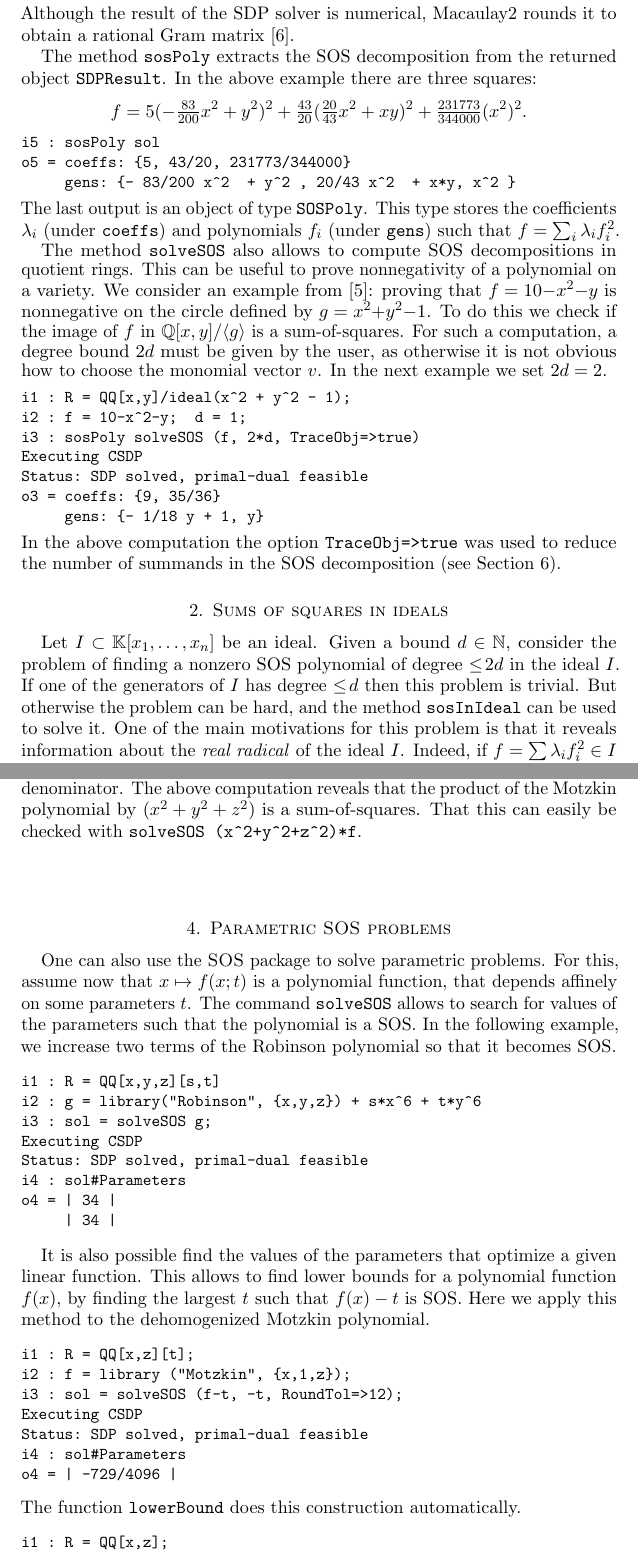
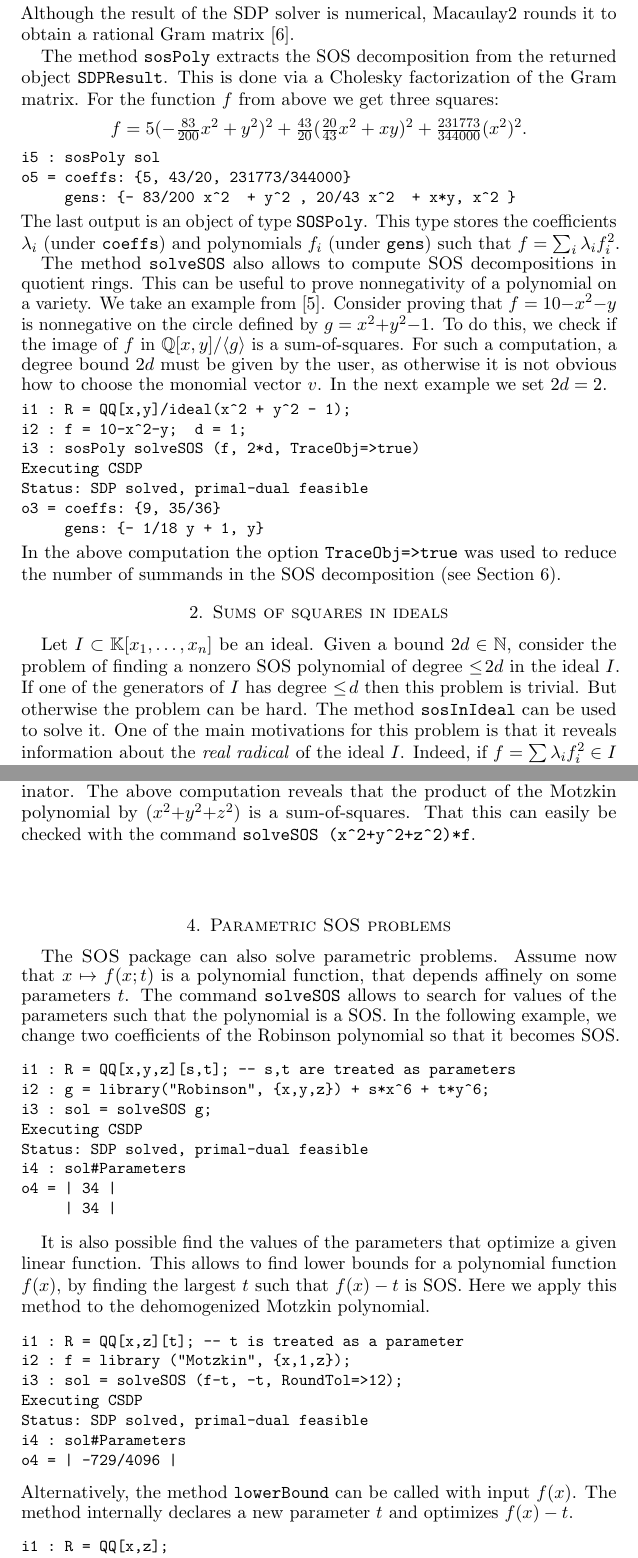
Before and after one commit to diegcif/SumsOfSquares.m2, a LaTeX paper (PDF/SOS.tex): two parts of pages 2 and 4 of 7, joined at a grey line, cut so that both start at the same text. Compiled offline with pdfLaTeX.

Commit message:
minor changes

```diff
--- a/PDF/SOS.tex
+++ b/PDF/SOS.tex
@@ -121,7 +120,8 @@ o4 = ( | 2      1     -83/40 |,   | x2 | )
 Although the result of the SDP solver is numerical, Macaulay2 rounds it to obtain a rational Gram matrix~\cite{peyrl2008computing}.
 
 The method \verb|sosPoly| extracts the SOS decomposition from the returned object \verb|SDPResult|.
-In the above example there are three squares:
+This is done via a Cholesky factorization of the Gram matrix.
+For the function $f$ from above we get three squares:
 \[
   f = 5(-\tfrac{83}{200} x^{2}+y^{2})^{2} + \tfrac{43}{20}
   (\tfrac{20}{43}x^{2} + xy)^{2} + \tfrac{231773}{344000} (x^{2})^{2}.
@@ -141,9 +141,9 @@ This type stores the coefficients $\lambda_{i}$ (under \verb|coeffs|) and polyno
 
 The method \verb|solveSOS| also allows to compute SOS decompositions in quotient rings.
 This can be useful to prove nonnegativity of a polynomial on a variety.
-We consider an example from~\cite{parrilo2005exploiting}:
-proving that $f = 10{-}x^2{-}y$ is nonnegative on the circle defined by $g = x^2 {+} y^2 {-} 1$.
-To do this we check if the image of $f$ in $\QQ[x,y]/\langle g\rangle$ is a sum-of-squares.
+We take an example from~\cite{parrilo2005exploiting}.
+Consider proving that $f = 10{-}x^2{-}y$ is nonnegative on the circle defined by $g = x^2 {+} y^2 {-} 1$.
+To do this, we check if the image of $f$ in $\QQ[x,y]/\langle g\rangle$ is a sum-of-squares.
 For such a computation, a degree bound $2d$ must be given by the user, as otherwise it is not obvious how to choose the monomial vector~$v$.
 In the next example we set $2d=2$.
 {\small
@@ -168,9 +168,10 @@ In the above computation the option \verb|TraceObj=>true| was used to reduce the
 
 \section{Sums of squares in ideals}
 Let $I \subset \kk[x_{1},\dots,x_{n}]$ be an ideal.
-Given a bound $d\in\NN$, consider the problem of finding a nonzero SOS polynomial of degree $\leq \!2d$ in the ideal~$I$.
+Given a bound $2d\in\NN$, consider the problem of finding a nonzero SOS polynomial of degree $\leq \!2d$ in the ideal~$I$.
 If one of the generators of $I$ has degree $\leq \!d$ then this problem is trivial.
-But otherwise the problem can be hard, and the method \verb|sosInIdeal| can be used to solve it.
+But otherwise the problem can be hard.
+The method \verb|sosInIdeal| can be used to solve it.
 One of the main motivations for this problem is that it reveals information about the \emph{real radical} of the ideal~$I$.
 Indeed, if $f = \sum \lambda_i f_i^2 \in I$ then each of the factors $f_i$ must lie in the real radical of~$I$.
 
@@ -243,22 +243,22 @@ o5 = coeffs: {2059/64, 3851/256, 3851/256}
      gens: {x, y, z}
 \end{verbatim}
 }
-
+\noindent
 The result consist of two sums-of-squares only, the second being the denominator.
-The above computation reveals that the product of the Motzkin polynomial by $(x^{2}+y^{2}+z^{2})$ is a sum-of-squares.
-That this can easily be checked with \verb|solveSOS (x^2+y^2+z^2)*f|.
+The above computation reveals that the product of the Motzkin polynomial by $(x^2{+}y^2{+}z^2)$ is a sum-of-squares.
+That this can easily be checked with the command \verb|solveSOS (x^2+y^2+z^2)*f|.
 
 \section{Parametric SOS problems}
 
-One can also use the \SOS package to solve parametric problems.
-For this, assume now that $x \mapsto f(x;t)$ is a polynomial function, that depends affinely on some parameters~$t$.
+The \SOS package can also solve parametric problems.
+Assume now that $x \mapsto f(x;t)$ is a polynomial function, that depends affinely on some parameters~$t$.
 The command \verb|solveSOS| allows to search for values of the parameters such that the polynomial is a SOS.
-In the following example, we increase two terms of the Robinson polynomial so that it becomes SOS.
-
+%In the following example, we increase two terms of the Robinson polynomial so that it becomes SOS.
+In the following example, we change two coefficients of the Robinson polynomial so that it becomes SOS.
 {\small
 \begin{verbatim}
-i1 : R = QQ[x,y,z][s,t]
-i2 : g = library("Robinson", {x,y,z}) + s*x^6 + t*y^6
+i1 : R = QQ[x,y,z][s,t]; -- s,t are treated as parameters
+i2 : g = library("Robinson", {x,y,z}) + s*x^6 + t*y^6;
 i3 : sol = solveSOS g;
 Executing CSDP
 Status: SDP solved, primal-dual feasible
@@ -275,7 +275,7 @@ Here we apply this method to the dehomogenized Motzkin polynomial.
 
 {\small
 \begin{verbatim}
-i1 : R = QQ[x,z][t];
+i1 : R = QQ[x,z][t]; -- t is treated as a parameter
 i2 : f = library ("Motzkin", {x,1,z});
 i3 : sol = solveSOS (f-t, -t, RoundTol=>12);
 Executing CSDP
@@ -286,7 +286,9 @@ o4 = | -729/4096 |
 }
 
 \noindent
-The function \verb|lowerBound| does this construction automatically.
+Alternatively, the method \verb|lowerBound| can be called with input~$f(x)$.
+The method internally declares a new parameter~$t$ and optimizes $f(x)-t$.
+%The function \verb|lowerBound| does this construction automatically.
 {\small
 \begin{verbatim}
 i1 : R = QQ[x,z];
```
Also changed, not shown: PDF/SOS.tex (26 more changed lines).
